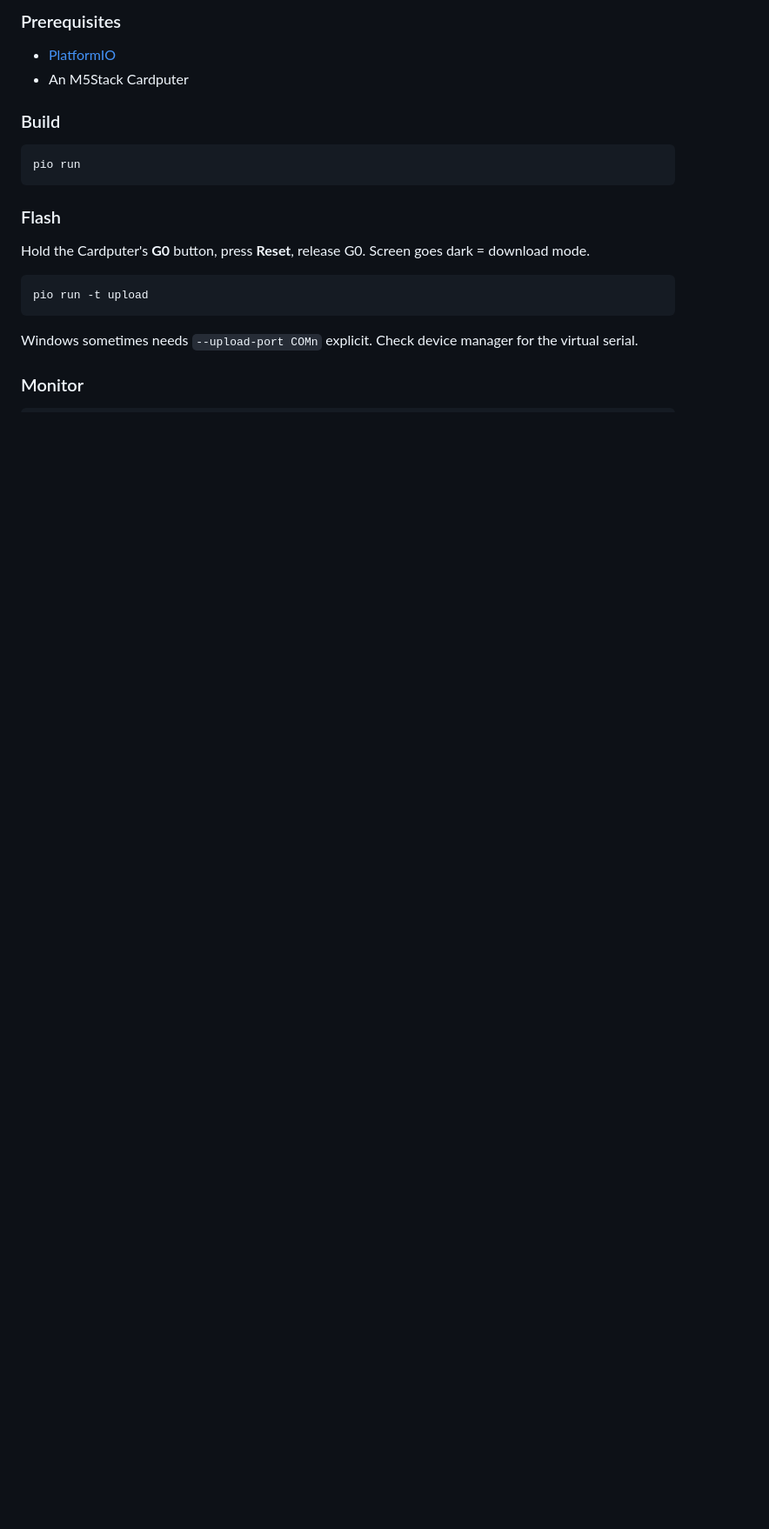
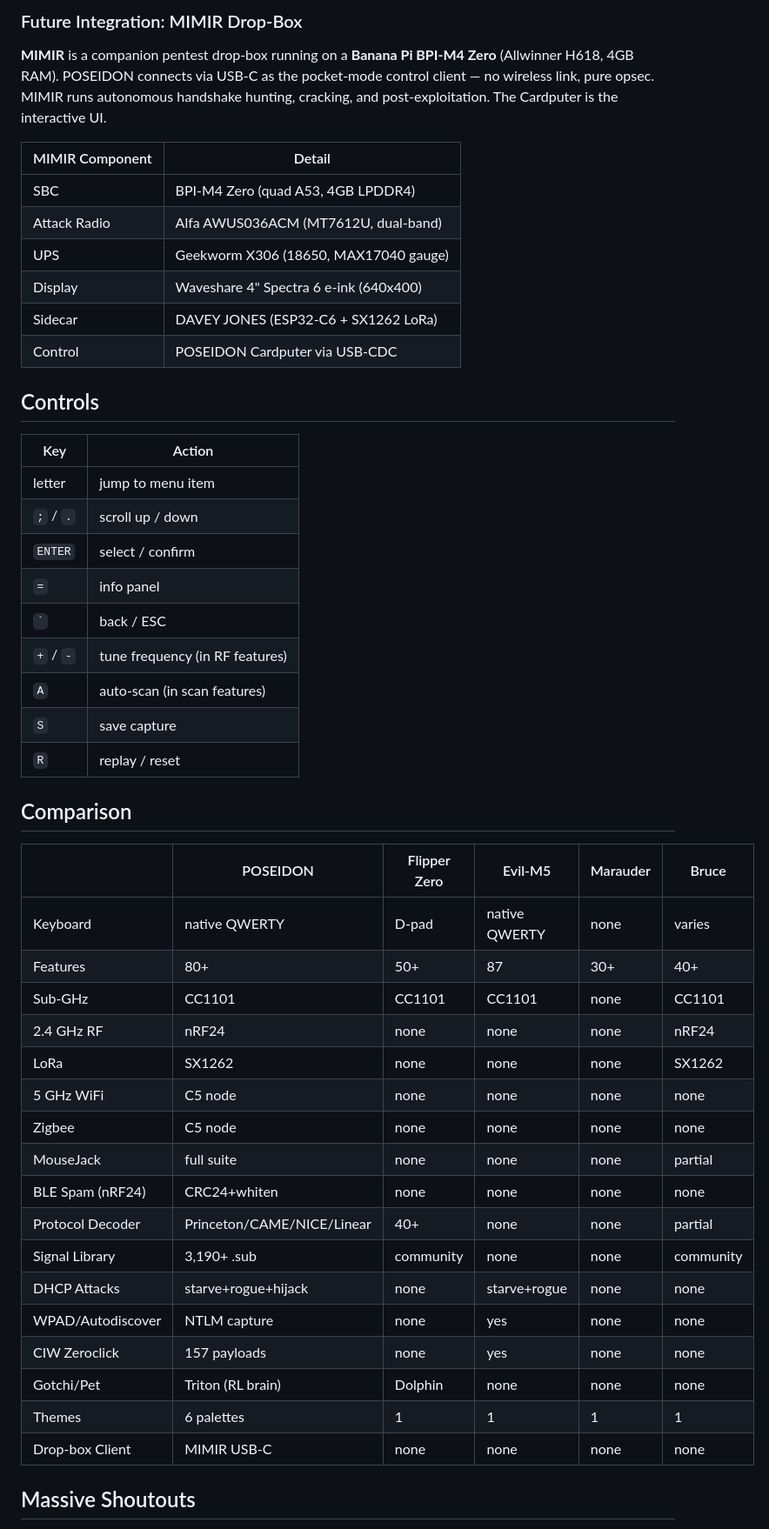
Before and after one commit to GeneralDussDuss/poseidon, a Markdown page: README.md, the part around one of its changes. Shown at 87% size. Drawn GitHub-style; blank space fills up the shorter version.

````diff
--- a/README.md
+++ b/README.md
@@ -210,23 +121,52 @@ This firmware would not exist without the work of these people. Where code or pr
 
-### Prerequisites
-- [PlatformIO](https://platformio.org/install/cli)
-- An M5Stack Cardputer
+### Future Integration: MIMIR Drop-Box
 
-### Build
+**MIMIR** is a companion pentest drop-box running on a **Banana Pi BPI-M4 Zero** (Allwinner H618, 4GB RAM). POSEIDON connects via USB-C as the pocket-mode control client — no wireless link, pure opsec. MIMIR runs autonomous handshake hunting, cracking, and post-exploitation. The Cardputer is the interactive UI.
 
-```bash
-pio run
-```
+| MIMIR Component | Detail |
+|---|---|
+| SBC | BPI-M4 Zero (quad A53, 4GB LPDDR4) |
+| Attack Radio | Alfa AWUS036ACM (MT7612U, dual-band) |
+| UPS | Geekworm X306 (18650, MAX17040 gauge) |
+| Display | Waveshare 4" Spectra 6 e-ink (640x400) |
+| Sidecar | DAVEY JONES (ESP32-C6 + SX1262 LoRa) |
+| Control | POSEIDON Cardputer via USB-CDC |
 
-### Flash
+## Controls
 
-Hold the Cardputer's **G0** button, press **Reset**, release G0. Screen goes dark = download mode.
+| Key | Action |
+|---|---|
+| letter | jump to menu item |
+| `;` / `.` | scroll up / down |
+| `ENTER` | select / confirm |
+| `=` | info panel |
+| `` ` `` | back / ESC |
+| `+` / `-` | tune frequency (in RF features) |
+| `A` | auto-scan (in scan features) |
+| `S` | save capture |
+| `R` | replay / reset |
 
-```bash
-pio run -t upload
-```
+## Comparison
 
-Windows sometimes needs `--upload-port COMn` explicit. Check device manager for the virtual serial.
+|  | POSEIDON | Flipper Zero | Evil-M5 | Marauder | Bruce |
+|---|---|---|---|---|---|
+| Keyboard | native QWERTY | D-pad | native QWERTY | none | varies |
+| Features | 80+ | 50+ | 87 | 30+ | 40+ |
+| Sub-GHz | CC1101 | CC1101 | CC1101 | none | CC1101 |
+| 2.4 GHz RF | nRF24 | none | none | none | nRF24 |
+| LoRa | SX1262 | none | none | none | SX1262 |
+| 5 GHz WiFi | C5 node | none | none | none | none |
+| Zigbee | C5 node | none | none | none | none |
+| MouseJack | full suite | none | none | none | partial |
+| BLE Spam (nRF24) | CRC24+whiten | none | none | none | none |
+| Protocol Decoder | Princeton/CAME/NICE/Linear | 40+ | none | none | partial |
+| Signal Library | 3,190+ .sub | community | none | none | community |
+| DHCP Attacks | starve+rogue+hijack | none | starve+rogue | none | none |
+| WPAD/Autodiscover | NTLM capture | none | yes | none | none |
+| CIW Zeroclick | 157 payloads | none | yes | none | none |
+| Gotchi/Pet | Triton (RL brain) | Dolphin | none | none | none |
+| Themes | 6 palettes | 1 | 1 | 1 | 1 |
+| Drop-box Client | MIMIR USB-C | none | none | none | none |
 
-### Monitor
+## Massive Shoutouts
 
````
Also changed, not shown: other parts of README.md (+84 -167 lines).
